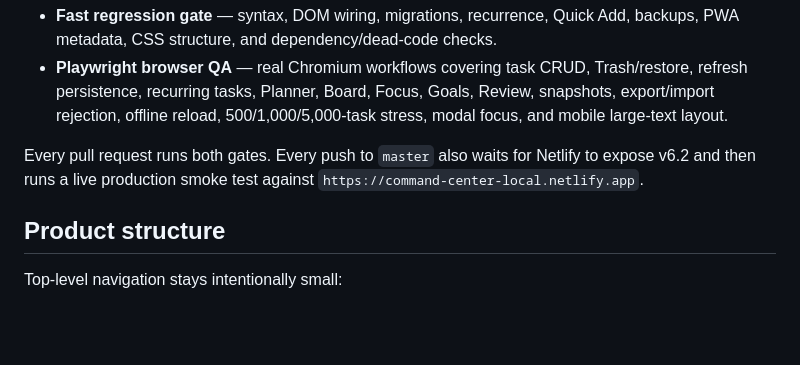
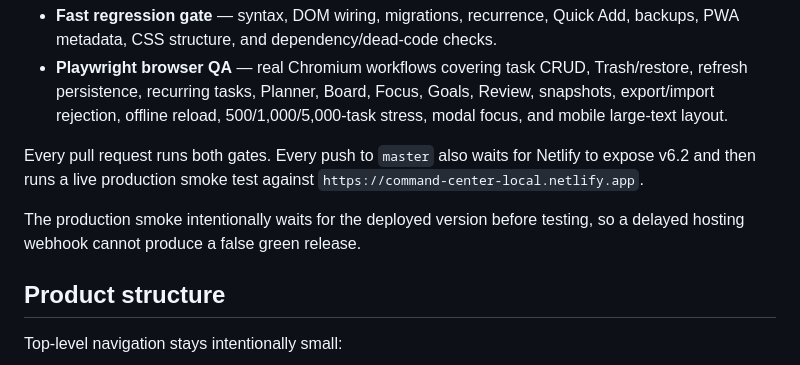
Before and after one commit to BTheCoderr/simpleToDoList, a Markdown page: README.md, the part around the change. GitHub-like rendering; blank space fills up the shorter version.

Commit message:
Document production smoke deployment wait

```diff
--- a/README.md
+++ b/README.md
@@ -14,6 +14,8 @@ The release now has two quality layers:
 - **Playwright browser QA** — real Chromium workflows covering task CRUD, Trash/restore, refresh persistence, recurring tasks, Planner, Board, Focus, Goals, Review, snapshots, export/import rejection, offline reload, 500/1,000/5,000-task stress, modal focus, and mobile large-text layout.
 
 Every pull request runs both gates. Every push to `master` also waits for Netlify to expose v6.2 and then runs a live production smoke test against `https://command-center-local.netlify.app`.
+
+The production smoke intentionally waits for the deployed version before testing, so a delayed hosting webhook cannot produce a false green release.
 
 ## Product structure
 
```
